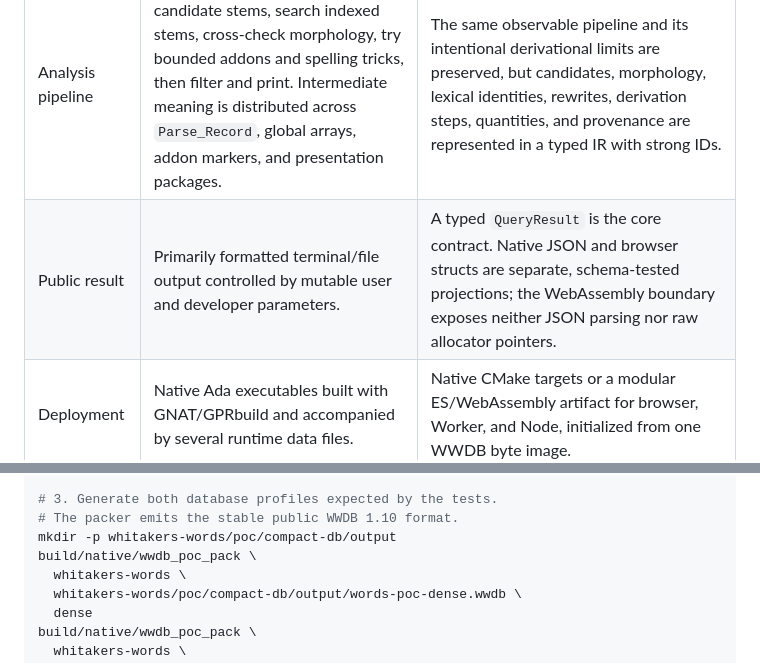
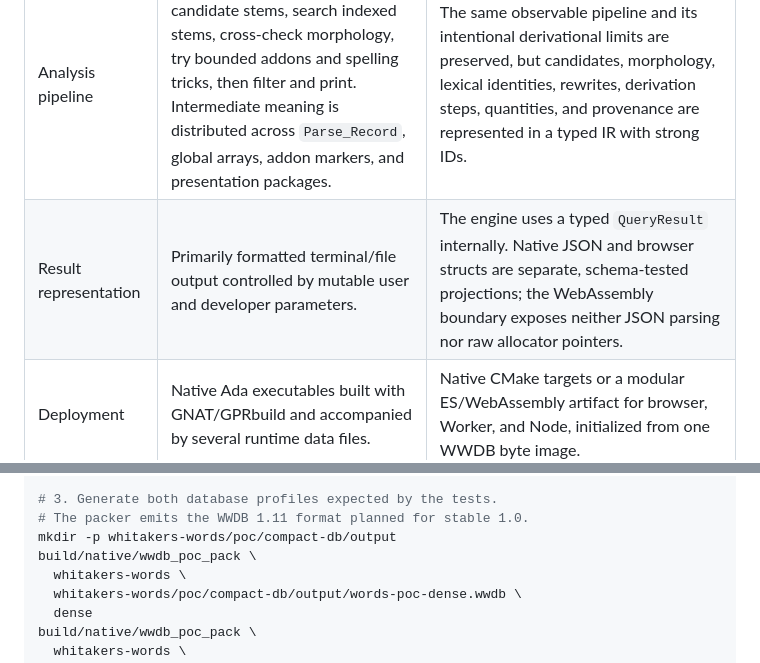
Before and after one commit to Fabio3rs/WordsWASM, a Markdown page: README.md, 2 parts joined by grey strips. GitHub-like rendering.

```diff
--- a/README.md
+++ b/README.md
@@ -291,7 +293,7 @@ to hide a candidate. See
 | Data layout | Human-edited sources are compiled by `makedict`, `makestem`, and `makeinfl` into `DICTFILE`, `STEMFILE`, `INDXFILE`, and `INFLECTS.SEC`; `ADDONS.LAT` and `UNIQUES.LAT` are also loaded at runtime. Some binary layouts depend on the historical Ada representation. | The packer converts the inherited lexical, inflection, addon, unique, rewrite, and quantity data into a versioned WWDB image. The loader validates its header, sections, IDs, enums, bounds, ordering, and checksum before publishing the snapshot. Full and search-only profiles keep the same dataset-local IDs. |
 | Input model | The historical interface and data formats are ASCII/DOS-oriented and apply the traditional `i/j` and `u/v` lookup conventions. | A strict UTF-8 lexer validates and normalizes NFC/NFD input, preserves a presentation spelling, derives a separate ASCII lookup key, and carries macron/breve quantity per logical letter. |
 | Analysis pipeline | Enumerate endings, derive candidate stems, search indexed stems, cross-check morphology, try bounded addons and spelling tricks, then filter and print. Intermediate meaning is distributed across `Parse_Record`, global arrays, addon markers, and presentation packages. | The same observable pipeline and its intentional derivational limits are preserved, but candidates, morphology, lexical identities, rewrites, derivation steps, quantities, and provenance are represented in a typed IR with strong IDs. |
-| Public result | Primarily formatted terminal/file output controlled by mutable user and developer parameters. | A typed `QueryResult` is the core contract. Native JSON and browser structs are separate, schema-tested projections; the WebAssembly boundary exposes neither JSON parsing nor raw allocator pointers. |
+| Result representation | Primarily formatted terminal/file output controlled by mutable user and developer parameters. | The engine uses a typed `QueryResult` internally. Native JSON and browser structs are separate, schema-tested projections; the WebAssembly boundary exposes neither JSON parsing nor raw allocator pointers. |
 | Deployment | Native Ada executables built with GNAT/GPRbuild and accompanied by several runtime data files. | Native CMake targets or a modular ES/WebAssembly artifact for browser, Worker, and Node, initialized from one WWDB byte image. |
 | Verification | Historical text fixtures exercise the Ada executable. | C++ unit tests, schema and browser-contract tests, data-pipeline tests, and corpus-level differential tests run the Ada implementation as an oracle. Deliberate differences are classified instead of silently changing compatibility. |
 
@@ -449,7 +452,7 @@ cmake --build build/native \
   -j"$(nproc)"
 
 # 3. Generate both database profiles expected by the tests.
-# The packer emits the stable public WWDB 1.10 format.
+# The packer emits the WWDB 1.11 format planned for stable 1.0.
 mkdir -p whitakers-words/poc/compact-db/output
 build/native/wwdb_poc_pack \
   whitakers-words \
```
Also changed, not shown: other parts of README.md (+7 -4 lines), docs/versioning.md (+12 -0 lines).
